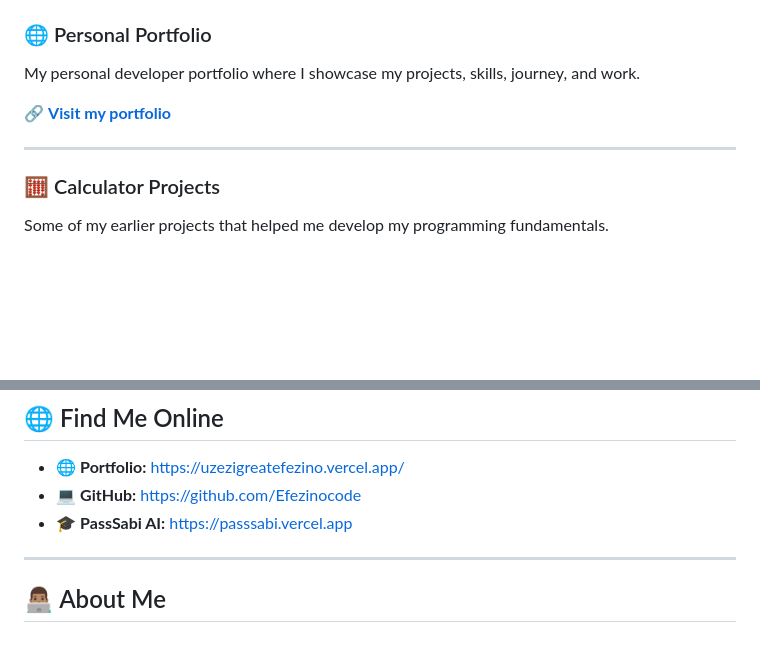
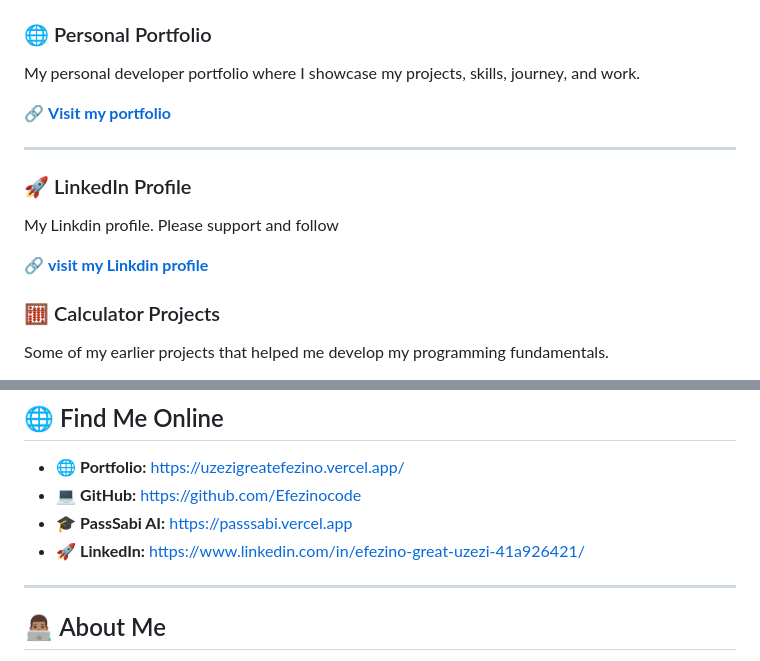
Before and after one commit to Efezinocode/Efezinocode, a Markdown page: README.md, 2 parts joined by grey strips. Rendered like a GitHub page; blank space fills up the shorter version.

```diff
--- a/README.md
+++ b/README.md
@@ -125,6 +125,11 @@ My personal developer portfolio where I showcase my projects, skills, journey, a
 
 ---
 
+### 🚀 LinkedIn Profile
+My Linkdin profile. Please support and follow
+
+🔗 **[visit my Linkdin profile](https://www.linkedin.com/in/efezino-great-uzezi-41a926421/)**
+
 ### 🧮 Calculator Projects
 
 Some of my earlier projects that helped me develop my programming fundamentals.
@@ -219,6 +224,7 @@ There will be many more projects after it.
 - 🌐 **Portfolio:** https://uzezigreatefezino.vercel.app/
 - 💻 **GitHub:** https://github.com/Efezinocode
 - 🎓 **PassSabi AI:** https://passsabi.vercel.app
+- 🚀 **LinkedIn:** https://www.linkedin.com/in/efezino-great-uzezi-41a926421/
 
 ---
 
```
